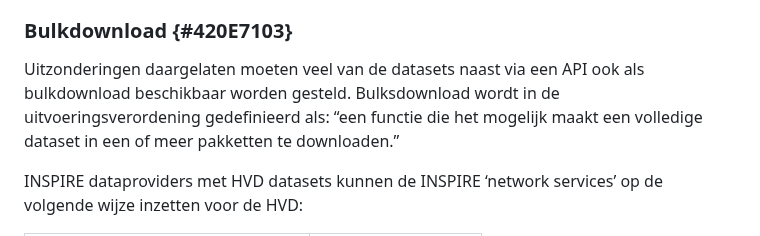
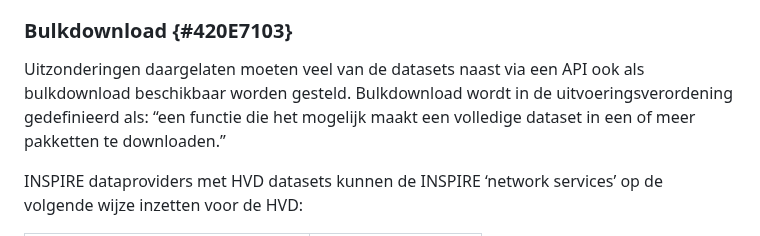
Before and after one commit to Geonovum/hvd, a Markdown page: section_004.md, the part around the change. Rendered like a GitHub page.

Commit message:
Update section_004.md - spelling

```diff
--- a/section_004.md
+++ b/section_004.md
@@ -170,7 +170,7 @@ Kortom, datasets ontsloten via INSPIRE ‘direct access download services’, ku
 
 ### Bulkdownload {#420E7103}
 
-Uitzonderingen daargelaten moeten veel van de datasets naast via een API ook als bulkdownload beschikbaar worden gesteld. Bulksdownload wordt in de uitvoeringsverordening gedefinieerd als: “een functie die het mogelijk maakt een volledige dataset in een of meer pakketten te downloaden.”<br/>
+Uitzonderingen daargelaten moeten veel van de datasets naast via een API ook als bulkdownload beschikbaar worden gesteld. Bulkdownload wordt in de uitvoeringsverordening gedefinieerd als: “een functie die het mogelijk maakt een volledige dataset in een of meer pakketten te downloaden.”<br/>
 
 INSPIRE dataproviders met HVD datasets kunnen de INSPIRE ‘network services’ op de volgende wijze inzetten voor de HVD: <br/>
 <table style='width: 320pt;'><caption></caption>
```
